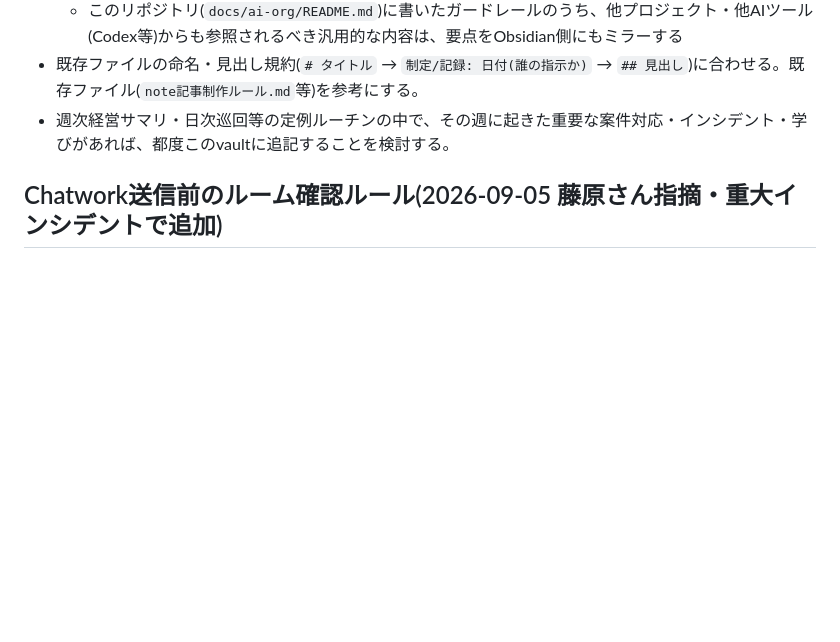
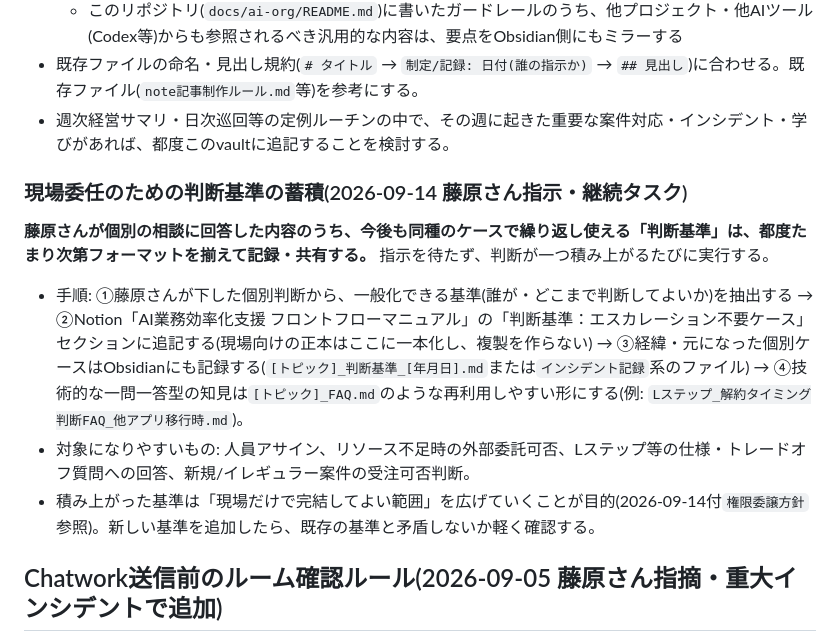
Before and after one commit to MARKELINE-Inc-lstep/keiri-form, a Markdown page: docs/ai-org/README.md, the part around the change. Drawn GitHub-style; blank space fills up the shorter version.

Commit message:
判断基準の継続的な蓄積ルールを追加
藤原さんの指示により、個別判断から一般化できる判断基準がたまったら都度
Notionフロントフローマニュアル+Obsidianに反映するルーチンをREADMEと日次PM巡回に明文化。

Co-Authored-By: Claude Sonnet 5 <noreply@anthropic.com>
Claude-Session: https://claude.ai/code/session_01Szb8nqbVeKe9M6xMFKEAr1

```diff
--- a/docs/ai-org/README.md
+++ b/docs/ai-org/README.md
@@ -188,6 +188,14 @@ Notion 案件DB・タスクDB・各クライアント共有ページ・Gmail・G
 - 既存ファイルの命名・見出し規約(`# タイトル` → `制定/記録: 日付(誰の指示か)` → `## 見出し`)に合わせる。既存ファイル(`note記事制作ルール.md`等)を参考にする。
 - 週次経営サマリ・日次巡回等の定例ルーチンの中で、その週に起きた重要な案件対応・インシデント・学びがあれば、都度このvaultに追記することを検討する。
 
+### 現場委任のための判断基準の蓄積(2026-09-14 藤原さん指示・継続タスク)
+
+**藤原さんが個別の相談に回答した内容のうち、今後も同種のケースで繰り返し使える「判断基準」は、都度たまり次第フォーマットを揃えて記録・共有する。** 指示を待たず、判断が一つ積み上がるたびに実行する。
+
+- 手順: ①藤原さんが下した個別判断から、一般化できる基準(誰が・どこまで判断してよいか)を抽出する → ②Notion「AI業務効率化支援 フロントフローマニュアル」の「判断基準：エスカレーション不要ケース」セクションに追記する(現場向けの正本はここに一本化し、複製を作らない) → ③経緯・元になった個別ケースはObsidianにも記録する(`[トピック]_判断基準_[年月日].md`または`インシデント記録`系のファイル) → ④技術的な一問一答型の知見は`[トピック]_FAQ.md`のような再利用しやすい形にする(例: `Lステップ_解約タイミング判断FAQ_他アプリ移行時.md`)。
+- 対象になりやすいもの: 人員アサイン、リソース不足時の外部委託可否、Lステップ等の仕様・トレードオフ質問への回答、新規/イレギュラー案件の受注可否判断。
+- 積み上がった基準は「現場だけで完結してよい範囲」を広げていくことが目的(2026-09-14付`権限委譲方針`参照)。新しい基準を追加したら、既存の基準と矛盾しないか軽く確認する。
+
 ## Chatwork送信前のルーム確認ルール(2026-09-05 藤原さん指摘・重大インシデントで追加)
 
 - **社内向けメッセージ(コピペ用文面の配布・内部連絡等)を送る前に、必ずAPI(`/rooms/{room_id}/members`)で実際のメンバー一覧を取得し、クライアント側アカウントが含まれていないことを確認してから送信する。**
```
Also changed, not shown: 1 other file.
